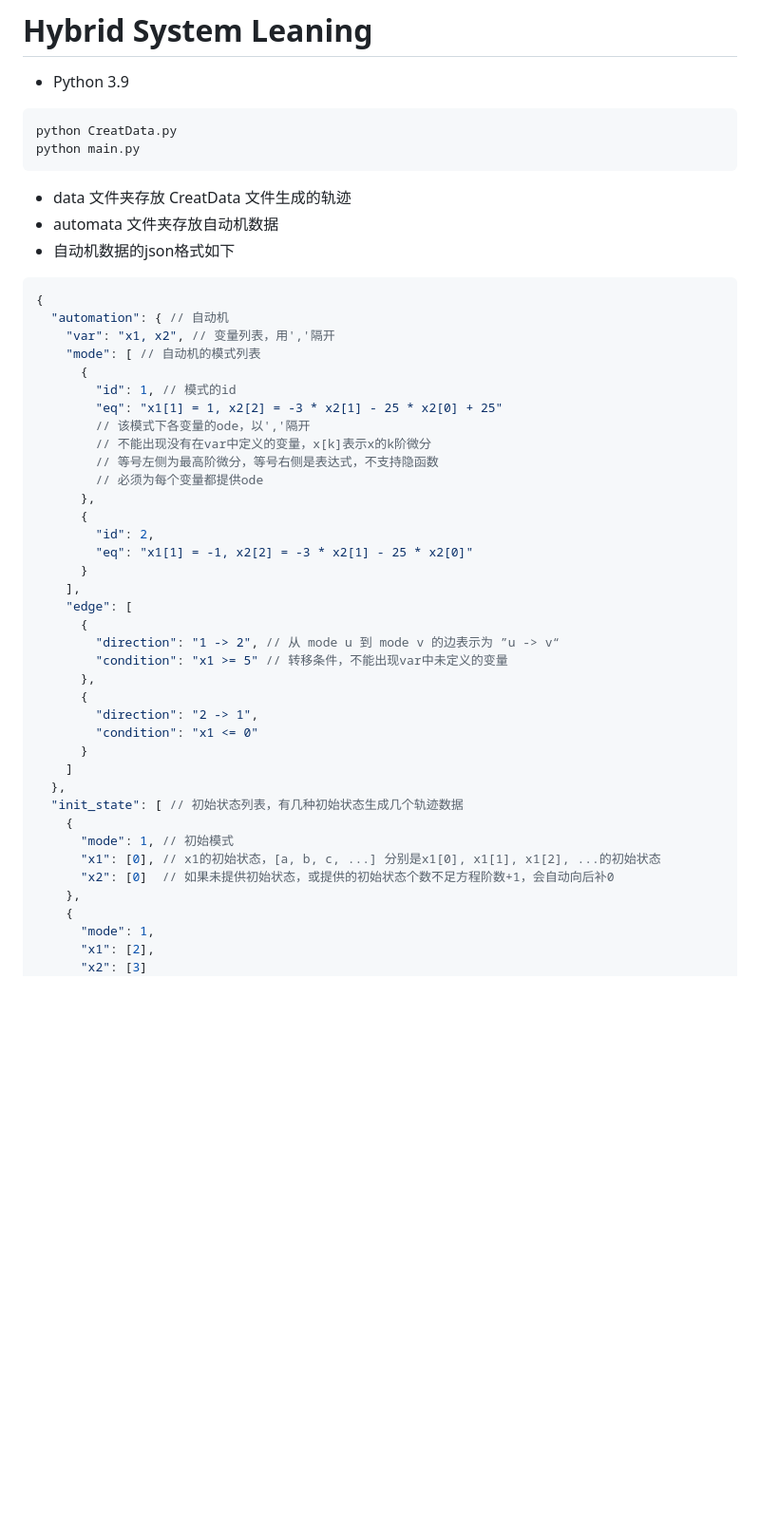
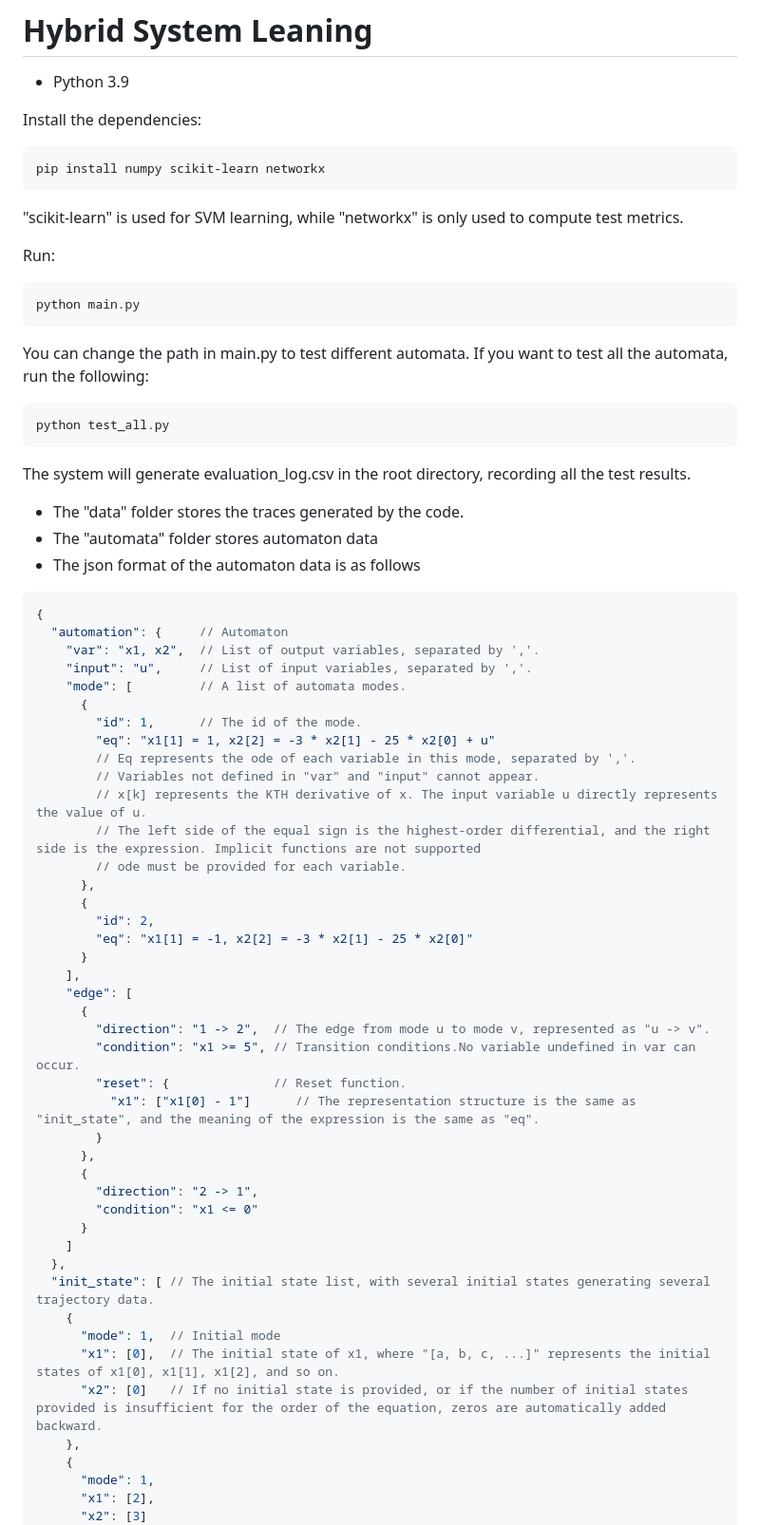
Before and after one commit to pengqianhan/Dainarx-pq, a Markdown page: readme.md, the part around one of its changes. Shown at 95% size. Rendered like a GitHub page; blank space fills up the shorter version.

Commit message:
update readme
Signed-off-by: RhineGST <GST49151709884@outlook.com>

````diff
--- a/readme.md
+++ b/readme.md
@@ -1,26 +1,46 @@
 # Hybrid System Leaning
 
 - Python 3.9
+
+Install the dependencies:
+
 ```
-python CreatData.py
+pip install numpy scikit-learn networkx
+```
+
+"scikit-learn" is used for SVM learning, while "networkx" is only used to compute test metrics.
+
+Run:
+```
 python main.py
 ```
 
-- data 文件夹存放 CreatData 文件生成的轨迹
-- automata 文件夹存放自动机数据
-- 自动机数据的json格式如下
+You can change the path in main.py to test different automata.
+If you want to test all the automata, run the following:
+
+```
+python test_all.py
+```
+
+The system will generate evaluation_log.csv in the root directory, recording all the test results.
+
+- The "data" folder stores the traces generated by the code.
+- The "automata" folder stores automaton data
+- The json format of the automaton data is as follows
 ```json5
 {
-  "automation": { // 自动机
-    "var": "x1, x2", // 变量列表，用','隔开
-    "mode": [ // 自动机的模式列表
+  "automation": {     // Automaton
+    "var": "x1, x2",  // List of output variables, separated by ','.
+    "input": "u",     // List of input variables, separated by ','.
+    "mode": [         // A list of automata modes.
       {
-        "id": 1, // 模式的id
-        "eq": "x1[1] = 1, x2[2] = -3 * x2[1] - 25 * x2[0] + 25"
-        // 该模式下各变量的ode，以','隔开
-        // 不能出现没有在var中定义的变量，x[k]表示x的k阶微分
-        // 等号左侧为最高阶微分，等号右侧是表达式，不支持隐函数
-        // 必须为每个变量都提供ode
+        "id": 1,      // The id of the mode.
+        "eq": "x1[1] = 1, x2[2] = -3 * x2[1] - 25 * x2[0] + u"
+        // Eq represents the ode of each variable in this mode, separated by ','.
+        // Variables not defined in "var" and "input" cannot appear.
+        // x[k] represents the KTH derivative of x. The input variable u directly represents the value of u.
+        // The left side of the equal sign is the highest-order differential, and the right side is the expression. Implicit functions are not supported
+        // ode must be provided for each variable.
       },
       {
         "id": 2,
@@ -29,8 +49,11 @@ python main.py
     ],
     "edge": [
       {
-        "direction": "1 -> 2", // 从 mode u 到 mode v 的边表示为 ”u -> v“
-        "condition": "x1 >= 5" // 转移条件，不能出现var中未定义的变量
+        "direction": "1 -> 2",  // The edge from mode u to mode v, represented as "u -> v".
+        "condition": "x1 >= 5", // Transition conditions.No variable undefined in var can occur.
+        "reset": {              // Reset function.
+          "x1": ["x1[0] - 1"]      // The representation structure is the same as "init_state", and the meaning of the expression is the same as "eq".
+        }
       },
       {
         "direction": "2 -> 1",
@@ -38,11 +61,11 @@ python main.py
       }
     ]
   },
-  "init_state": [ // 初始状态列表，有几种初始状态生成几个轨迹数据
+  "init_state": [ // The initial state list, with several initial states generating several trajectory data.
     {
-      "mode": 1, // 初始模式
-      "x1": [0], // x1的初始状态，[a, b, c, ...] 分别是x1[0], x1[1], x1[2], ...的初始状态
-      "x2": [0]  // 如果未提供初始状态，或提供的初始状态个数不足方程阶数+1，会自动向后补0
+      "mode": 1,  // Initial mode
+      "x1": [0],  // The initial state of x1, where "[a, b, c, ...]" represents the initial states of x1[0], x1[1], x1[2], and so on.
+      "x2": [0]   // If no initial state is provided, or if the number of initial states provided is insufficient for the order of the equation, zeros are automatically added backward.
     },
     {
       "mode": 1,
````
Also changed, not shown: other parts of readme.md (+28 -21 lines).
